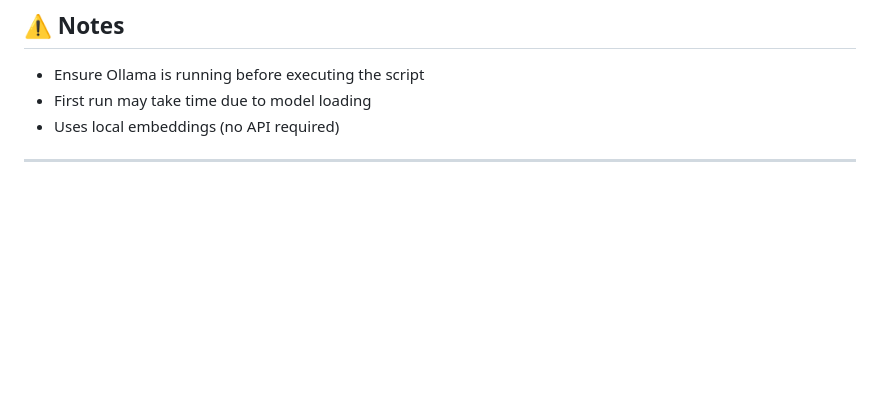
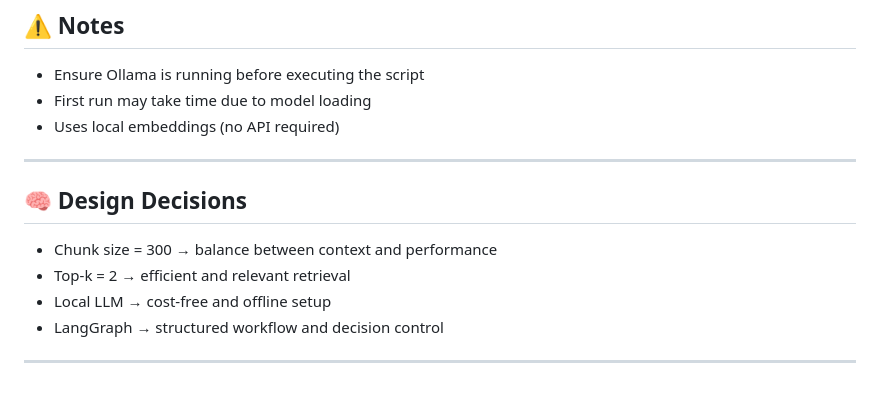
Before and after one commit to kiran162005/RAG-Based-Customer-Support-Assistant, a Markdown page: README.md, the part around the change. Drawn GitHub-style; blank space fills up the shorter version.

```diff
--- a/README.md
+++ b/README.md
@@ -168,3 +168,12 @@ python main.py
 - Uses local embeddings (no API required)
 
 ---
+
+## 🧠 Design Decisions
+
+- Chunk size = 300 → balance between context and performance
+- Top-k = 2 → efficient and relevant retrieval
+- Local LLM → cost-free and offline setup
+- LangGraph → structured workflow and decision control
+
+---
```
